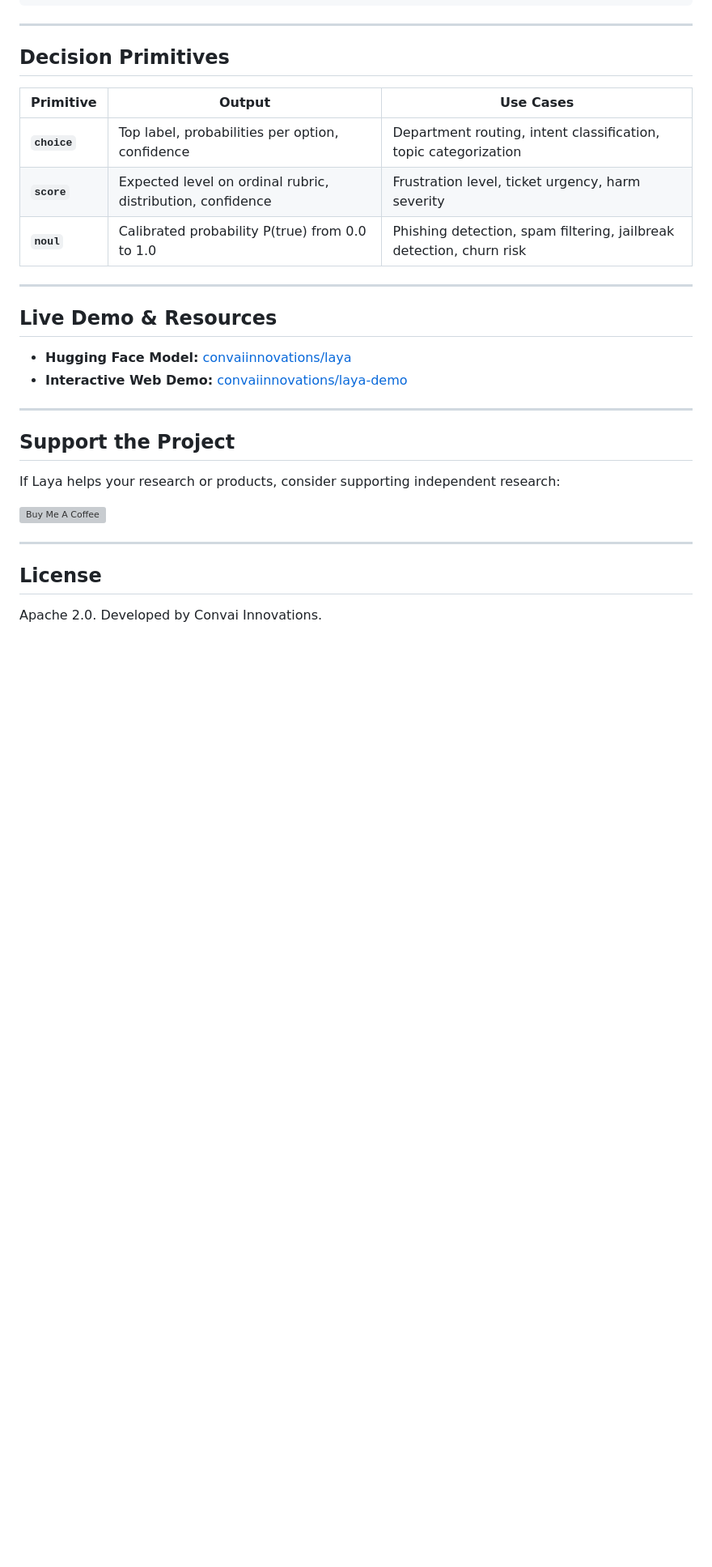
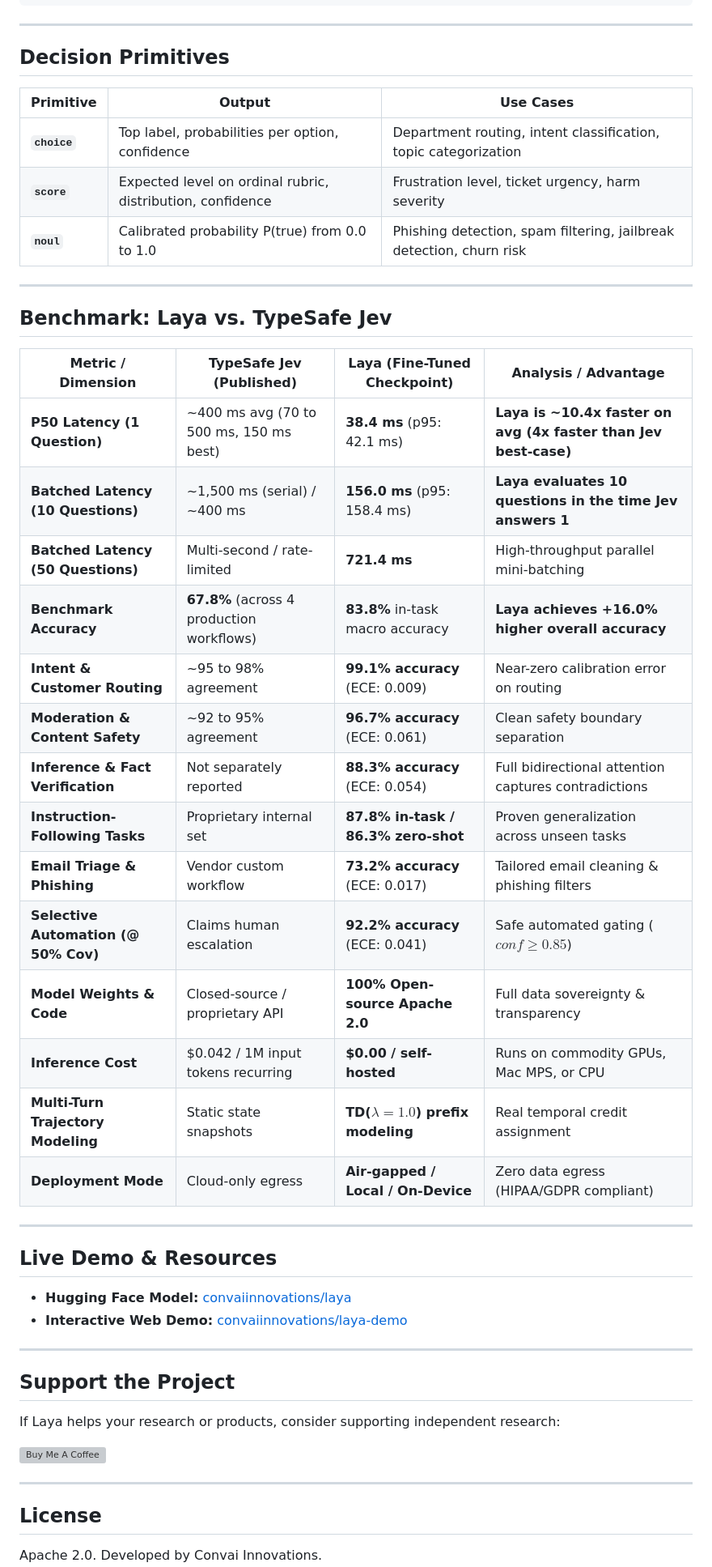
Before and after one commit to 0ctor/laya, a Markdown page: README.md, the part around the change. Shown at 81% size. Rendered like a GitHub page; blank space fills up the shorter version; grey boxes are pictures that could not be loaded.

Commit message:
docs: add Laya vs TypeSafe Jev benchmark comparison

```diff
--- a/README.md
+++ b/README.md
@@ -114,6 +114,27 @@ else:
 
 ---
 
+## Benchmark: Laya vs. TypeSafe Jev
+
+| Metric / Dimension | TypeSafe Jev (Published) | Laya (Fine-Tuned Checkpoint) | Analysis / Advantage |
+|---|---|---|---|
+| **P50 Latency (1 Question)** | ~400 ms avg (70 to 500 ms, 150 ms best) | **38.4 ms** (p95: 42.1 ms) | **Laya is ~10.4x faster on avg (4x faster than Jev best-case)** |
+| **Batched Latency (10 Questions)** | ~1,500 ms (serial) / ~400 ms | **156.0 ms** (p95: 158.4 ms) | **Laya evaluates 10 questions in the time Jev answers 1** |
+| **Batched Latency (50 Questions)** | Multi-second / rate-limited | **721.4 ms** | High-throughput parallel mini-batching |
+| **Benchmark Accuracy** | **67.8%** (across 4 production workflows) | **83.8%** in-task macro accuracy | **Laya achieves +16.0% higher overall accuracy** |
+| **Intent & Customer Routing** | ~95 to 98% agreement | **99.1% accuracy** (ECE: 0.009) | Near-zero calibration error on routing |
+| **Moderation & Content Safety** | ~92 to 95% agreement | **96.7% accuracy** (ECE: 0.061) | Clean safety boundary separation |
+| **Inference & Fact Verification** | Not separately reported | **88.3% accuracy** (ECE: 0.054) | Full bidirectional attention captures contradictions |
+| **Instruction-Following Tasks** | Proprietary internal set | **87.8% in-task / 86.3% zero-shot** | Proven generalization across unseen tasks |
+| **Email Triage & Phishing** | Vendor custom workflow | **73.2% accuracy** (ECE: 0.017) | Tailored email cleaning & phishing filters |
+| **Selective Automation (@ 50% Cov)** | Claims human escalation | **92.2% accuracy** (ECE: 0.041) | Safe automated gating ($conf \ge 0.85$) |
+| **Model Weights & Code** | Closed-source / proprietary API | **100% Open-source Apache 2.0** | Full data sovereignty & transparency |
+| **Inference Cost** | $0.042 / 1M input tokens recurring | **$0.00 / self-hosted** | Runs on commodity GPUs, Mac MPS, or CPU |
+| **Multi-Turn Trajectory Modeling** | Static state snapshots | **TD($\lambda=1.0$) prefix modeling** | Real temporal credit assignment |
+| **Deployment Mode** | Cloud-only egress | **Air-gapped / Local / On-Device** | Zero data egress (HIPAA/GDPR compliant) |
+
+---
+
 ## Live Demo & Resources
 
 * **Hugging Face Model:** [convaiinnovations/laya](https://huggingface.co/convaiinnovations/laya)
```
